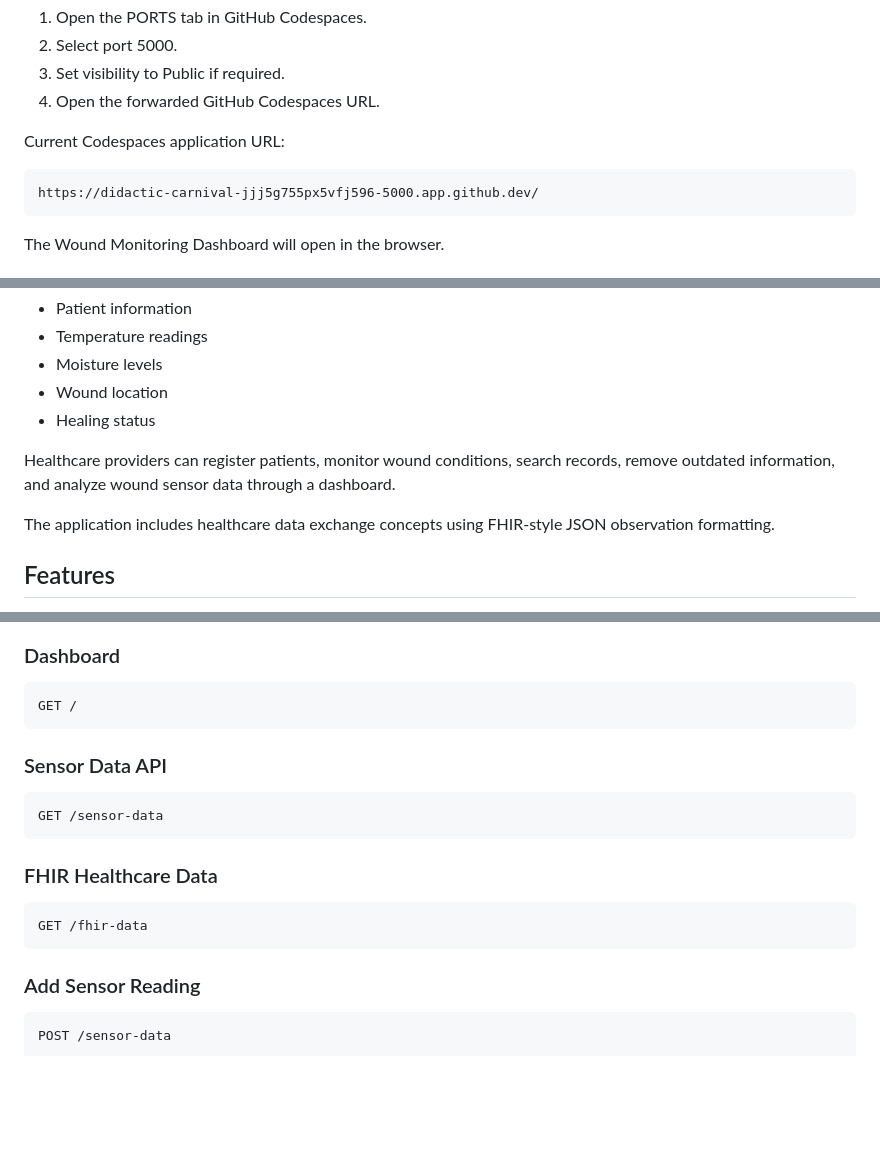
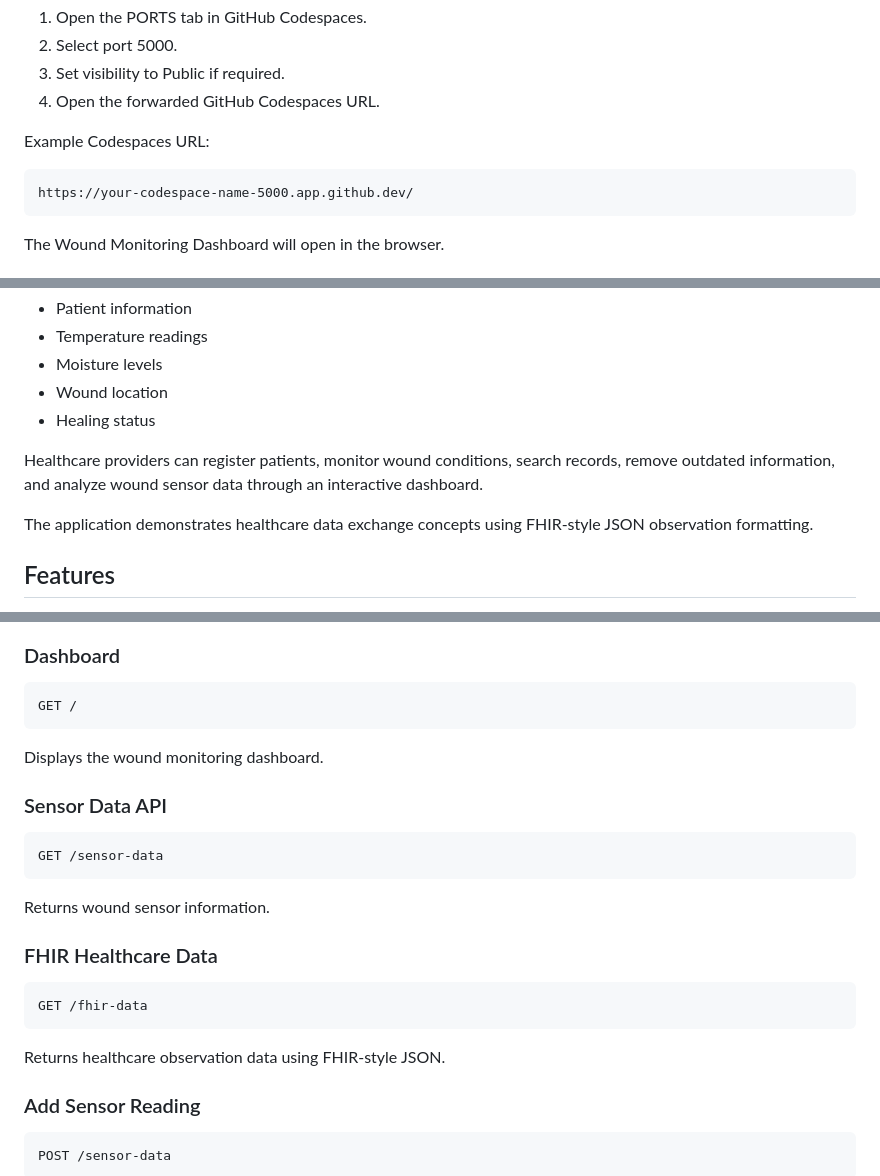
Before and after one commit to Mosesoluwaseye/wound-monitoring-system, a Markdown page: README.md, 3 parts joined by grey strips. Drawn GitHub-style; blank space fills up the shorter version.

Commit message:
Revise README with updated URLs and descriptions
Updated example Codespaces URL and improved descriptions for the dashboard and API endpoints.

````diff
--- a/README.md
+++ b/README.md
@@ -31,11 +31,13 @@ After the server starts:
 3. Set visibility to Public if required.
 4. Open the forwarded GitHub Codespaces URL.
 
-Current Codespaces application URL:
+
+Example Codespaces URL:
 
 ```text
-https://didactic-carnival-jjj5g755px5vfj596-5000.app.github.dev/
+https://your-codespace-name-5000.app.github.dev/
 ```
+
 
 The Wound Monitoring Dashboard will open in the browser.
 
@@ -54,9 +56,9 @@ The system records:
 - Healing status
 
 
-Healthcare providers can register patients, monitor wound conditions, search records, remove outdated information, and analyze wound sensor data through a dashboard.
+Healthcare providers can register patients, monitor wound conditions, search records, remove outdated information, and analyze wound sensor data through an interactive dashboard.
 
-The application includes healthcare data exchange concepts using FHIR-style JSON observation formatting.
+The application demonstrates healthcare data exchange concepts using FHIR-style JSON observation formatting.
 
 
 
@@ -154,6 +151,8 @@ Creates dynamic visualization using live wound sensor JSON data.
 GET /
 ```
 
+Displays the wound monitoring dashboard.
+
 
 ### Sensor Data API
 
@@ -161,12 +160,16 @@ GET /
 GET /sensor-data
 ```
 
+Returns wound sensor information.
+
 
 ### FHIR Healthcare Data
 
 ```text
 GET /fhir-data
 ```
+
+Returns healthcare observation data using FHIR-style JSON.
 
 
 ### Add Sensor Reading
````
Also changed, not shown: other parts of README.md (+0 -7 lines).
